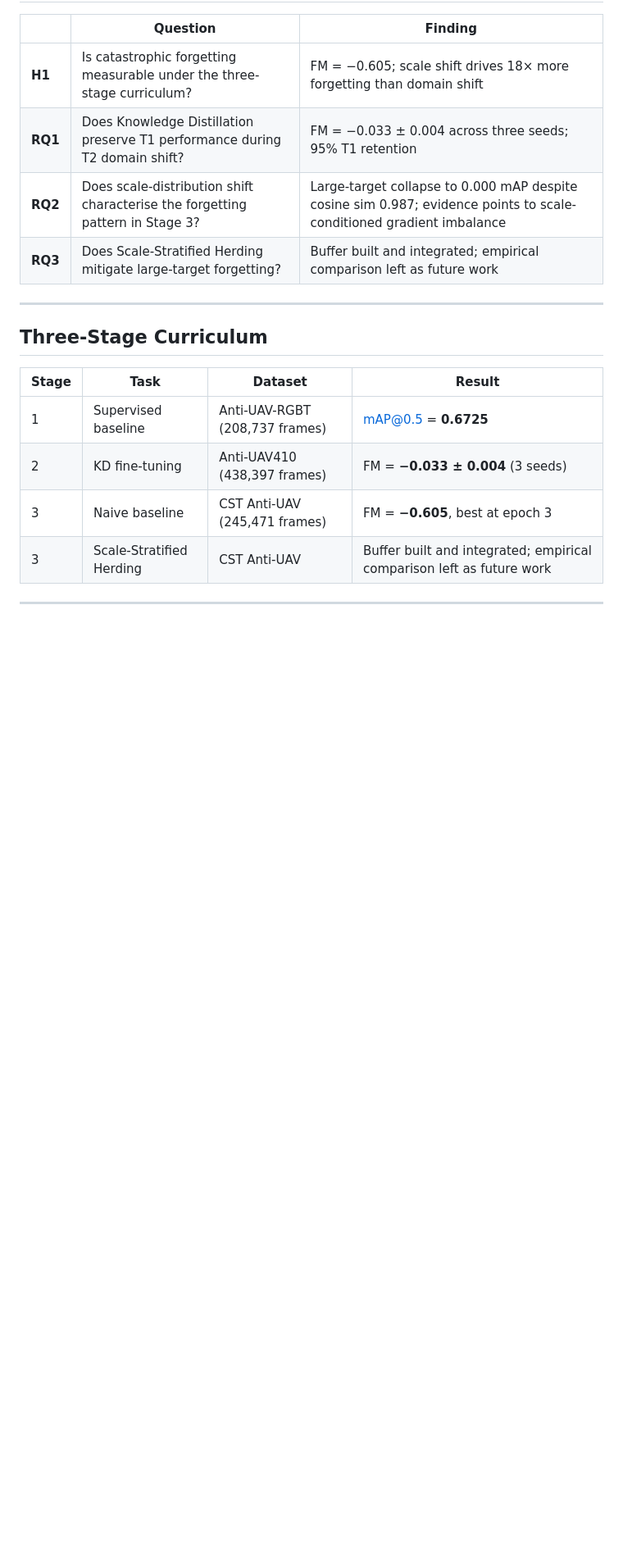
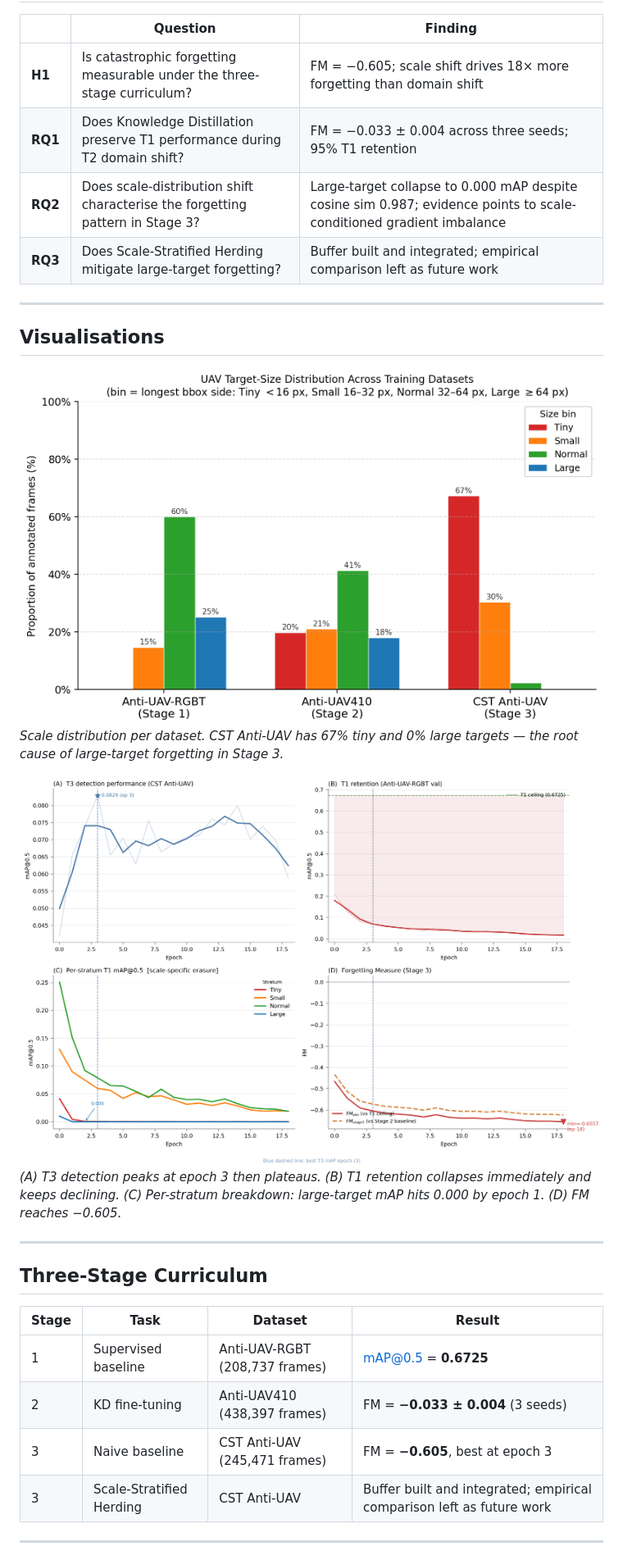
Before and after one commit to GiangNguyen06/UvA-Masters-Thesis-UAV, a Markdown page: README.md, the part around one of its changes. Shown at 82% size. Drawn GitHub-style; pictures changed too: docs/figures/fig_size_distribution.png (added), docs/figures/fig_stage3_progress.png (added); blank space fills up the shorter version.

Commit message:
Added figures

```diff
--- a/README.md
+++ b/README.md
@@ -24,6 +27,16 @@ Thermal infrared UAV detectors must remain accurate as operational datasets evol
 | **RQ1** | Does Knowledge Distillation preserve T1 performance during T2 domain shift? | FM = −0.033 ± 0.004 across three seeds; 95% T1 retention |
 | **RQ2** | Does scale-distribution shift characterise the forgetting pattern in Stage 3? | Large-target collapse to 0.000 mAP despite cosine sim 0.987; evidence points to scale-conditioned gradient imbalance |
 | **RQ3** | Does Scale-Stratified Herding mitigate large-target forgetting? | Buffer built and integrated; empirical comparison left as future work |
+
+---
+
+## Visualisations
+
+![Scale distribution across datasets](docs/figures/fig_size_distribution.png)
+*Scale distribution per dataset. CST Anti-UAV has 67% tiny and 0% large targets — the root cause of large-target forgetting in Stage 3.*
+
+![Stage 3 forgetting dynamics](docs/figures/fig_stage3_progress.png)
+*(A) T3 detection peaks at epoch 3 then plateaus. (B) T1 retention collapses immediately and keeps declining. (C) Per-stratum breakdown: large-target mAP hits 0.000 by epoch 1. (D) FM reaches −0.605.*
 
 ---
 
```
Also changed, not shown: other parts of README.md (+3 -0 lines), docs/figures/fig_vis_comparison.png (added).
